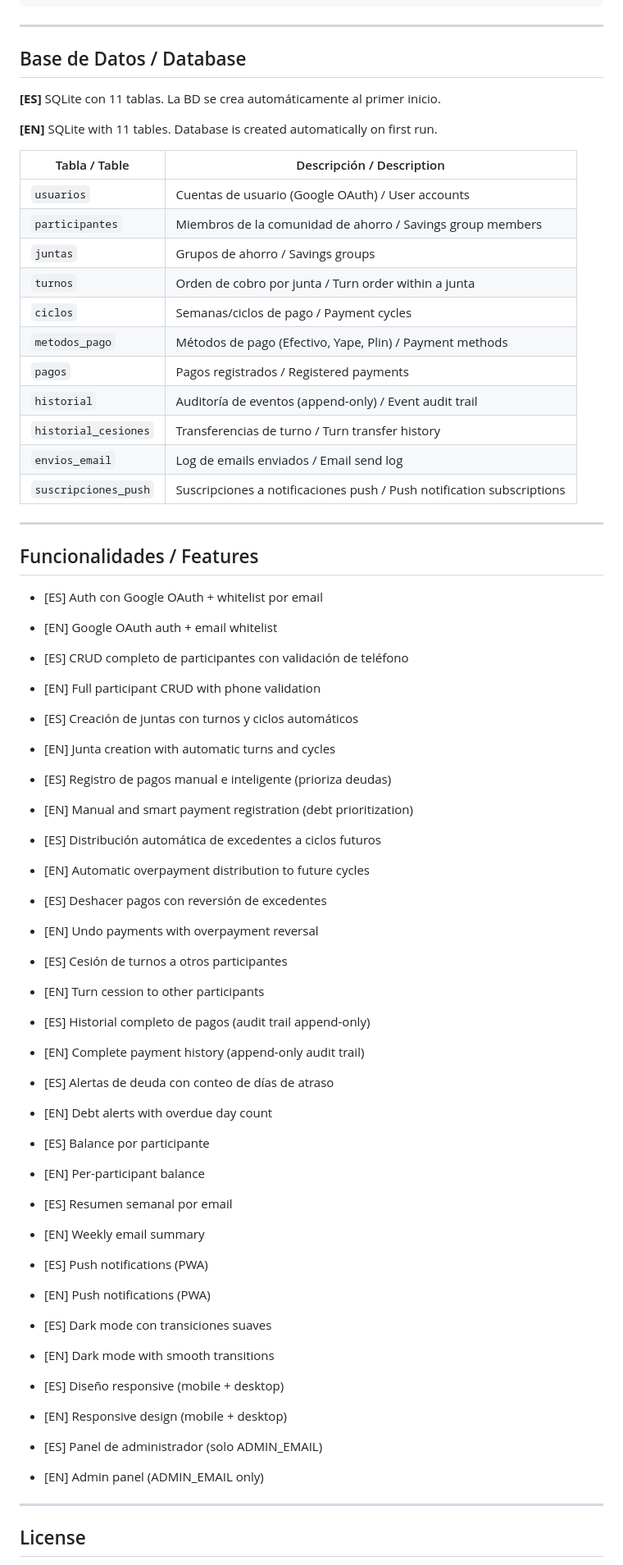
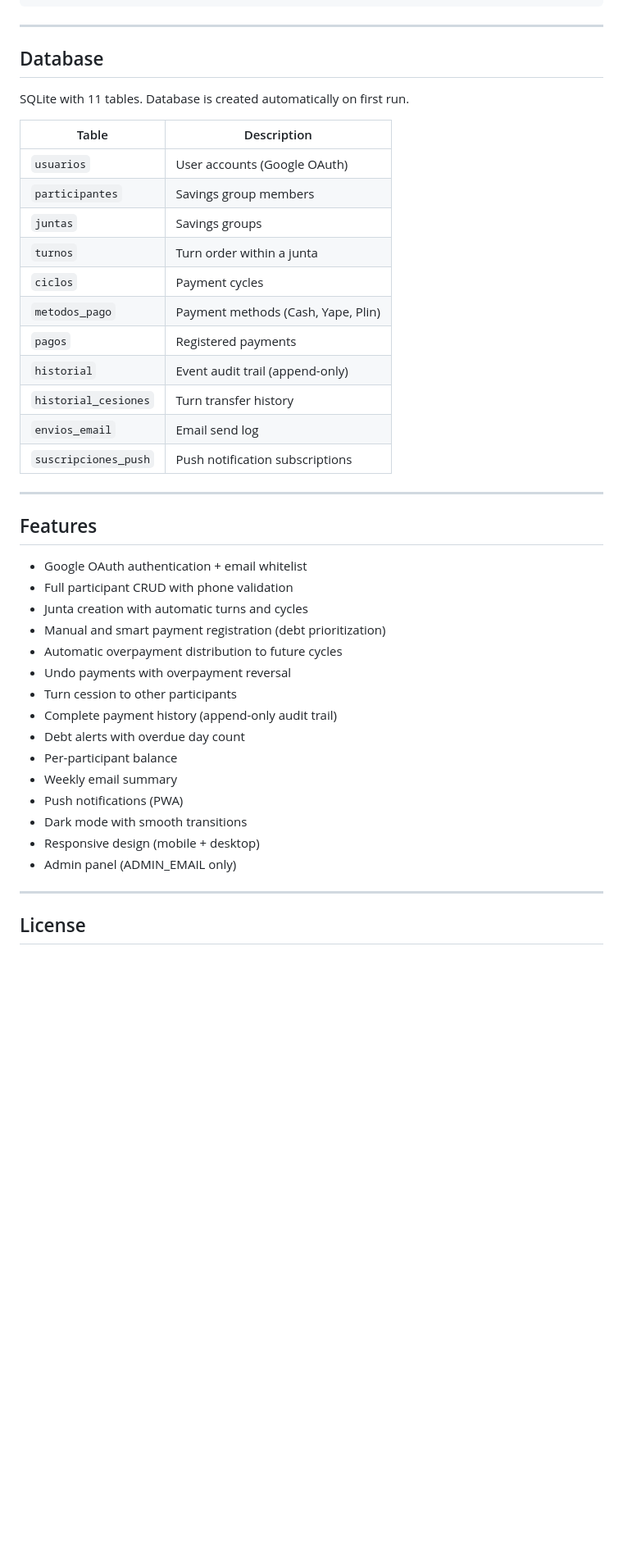
Before and after one commit to DaikoDk/AppJuntas, a Markdown page: README.md, the part around one of its changes. Shown at 82% size. Rendered like a GitHub page; blank space fills up the shorter version.

Commit message:
docs: restructure README — EN first, ES after with anchor link

```diff
--- a/README.md
+++ b/README.md
@@ -123,74 +121,43 @@ AppJuntas/
 
 ---
 
-## Base de Datos / Database
+## Database
 
-**[ES]** SQLite con 11 tablas. La BD se crea automáticamente al primer inicio.
+SQLite with 11 tables. Database is created automatically on first run.
 
-**[EN]** SQLite with 11 tables. Database is created automatically on first run.
-
-| Tabla / Table | Descripción / Description |
-|---------------|---------------------------|
-| `usuarios` | Cuentas de usuario (Google OAuth) / User accounts |
-| `participantes` | Miembros de la comunidad de ahorro / Savings group members |
-| `juntas` | Grupos de ahorro / Savings groups |
-| `turnos` | Orden de cobro por junta / Turn order within a junta |
-| `ciclos` | Semanas/ciclos de pago / Payment cycles |
-| `metodos_pago` | Métodos de pago (Efectivo, Yape, Plin) / Payment methods |
-| `pagos` | Pagos registrados / Registered payments |
-| `historial` | Auditoría de eventos (append-only) / Event audit trail |
-| `historial_cesiones` | Transferencias de turno / Turn transfer history |
-| `envios_email` | Log de emails enviados / Email send log |
-| `suscripciones_push` | Suscripciones a notificaciones push / Push notification subscriptions |
+| Table | Description |
+|-------|-------------|
+| `usuarios` | User accounts (Google OAuth) |
+| `participantes` | Savings group members |
+| `juntas` | Savings groups |
+| `turnos` | Turn order within a junta |
+| `ciclos` | Payment cycles |
+| `metodos_pago` | Payment methods (Cash, Yape, Plin) |
+| `pagos` | Registered payments |
+| `historial` | Event audit trail (append-only) |
+| `historial_cesiones` | Turn transfer history |
+| `envios_email` | Email send log |
+| `suscripciones_push` | Push notification subscriptions |
 
 ---
 
-## Funcionalidades / Features
+## Features
 
-- [ES] Auth con Google OAuth + whitelist por email
-- [EN] Google OAuth auth + email whitelist
-
-- [ES] CRUD completo de participantes con validación de teléfono
-- [EN] Full participant CRUD with phone validation
-
-- [ES] Creación de juntas con turnos y ciclos automáticos
-- [EN] Junta creation with automatic turns and cycles
-
-- [ES] Registro de pagos manual e inteligente (prioriza deudas)
-- [EN] Manual and smart payment registration (debt prioritization)
-
-- [ES] Distribución automática de excedentes a ciclos futuros
-- [EN] Automatic overpayment distribution to future cycles
-
-- [ES] Deshacer pagos con reversión de excedentes
-- [EN] Undo payments with overpayment reversal
-
-- [ES] Cesión de turnos a otros participantes
-- [EN] Turn cession to other participants
-
-- [ES] Historial completo de pagos (audit trail append-only)
-- [EN] Complete payment history (append-only audit trail)
-
-- [ES] Alertas de deuda con conteo de días de atraso
-- [EN] Debt alerts with overdue day count
-
-- [ES] Balance por participante
-- [EN] Per-participant balance
-
-- [ES] Resumen semanal por email
-- [EN] Weekly email summary
-
-- [ES] Push notifications (PWA)
-- [EN] Push notifications (PWA)
-
-- [ES] Dark mode con transiciones suaves
-- [EN] Dark mode with smooth transitions
-
-- [ES] Diseño responsive (mobile + desktop)
-- [EN] Responsive design (mobile + desktop)
-
-- [ES] Panel de administrador (solo ADMIN_EMAIL)
-- [EN] Admin panel (ADMIN_EMAIL only)
+- Google OAuth authentication + email whitelist
+- Full participant CRUD with phone validation
+- Junta creation with automatic turns and cycles
+- Manual and smart payment registration (debt prioritization)
+- Automatic overpayment distribution to future cycles
+- Undo payments with overpayment reversal
+- Turn cession to other participants
+- Complete payment history (append-only audit trail)
+- Debt alerts with overdue day count
+- Per-participant balance
+- Weekly email summary
+- Push notifications (PWA)
+- Dark mode with smooth transitions
+- Responsive design (mobile + desktop)
+- Admin panel (ADMIN_EMAIL only)
 
 ---
 
```
Also changed, not shown: other parts of README.md (+207 -45 lines).
